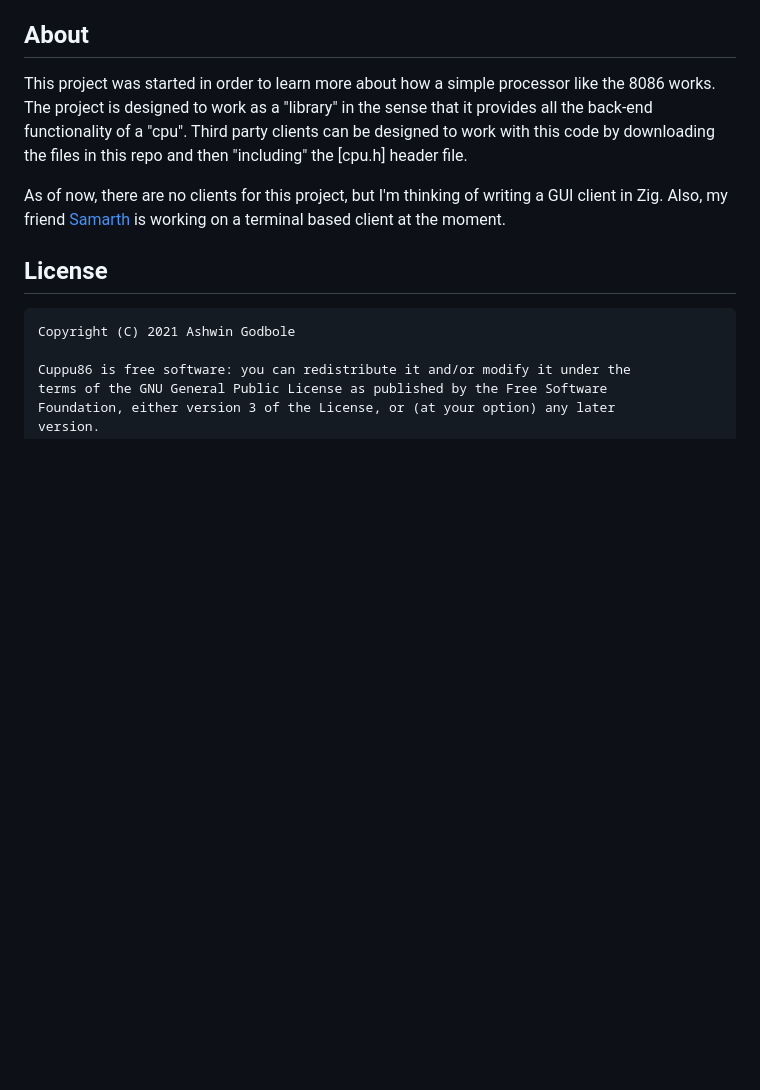
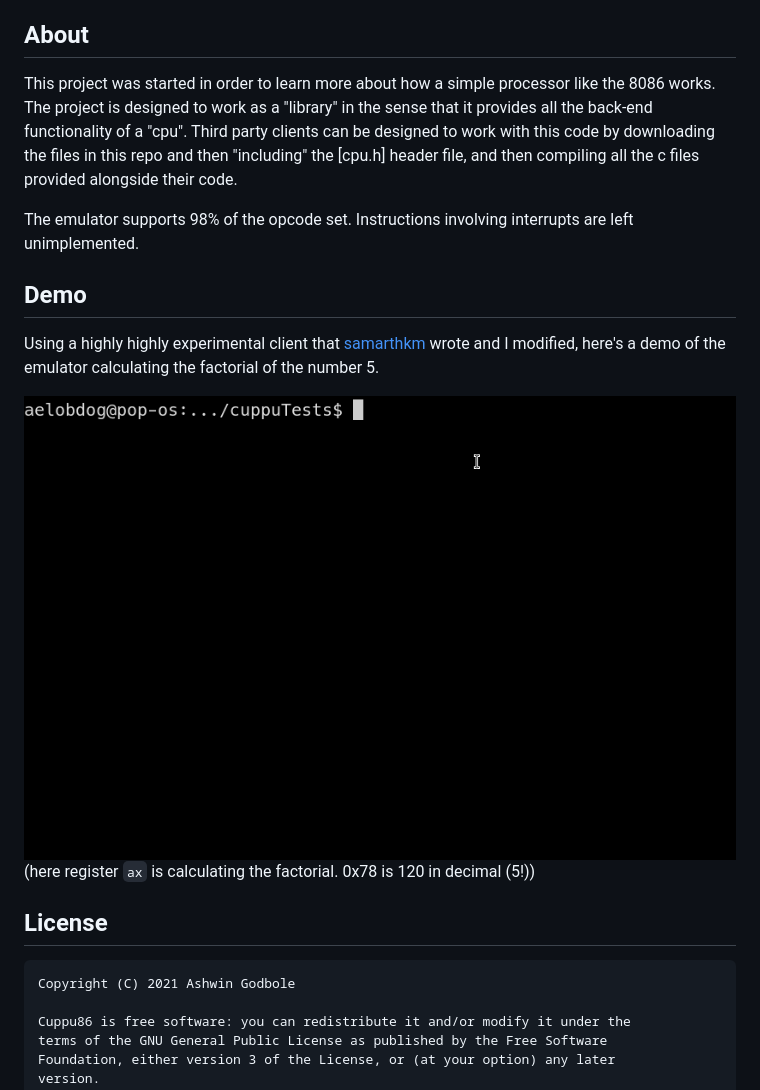
Before and after one commit to aelobdog/cuppu86, a Markdown page: README.md, the part around the change. GitHub-like rendering; pictures changed too: docs/factorial.gif (added); blank space fills up the shorter version.

```diff
--- a/README.md
+++ b/README.md
@@ -6,9 +6,16 @@
 Cuppu86 is an 8086 emulator backend written in C89.
 
 ## About
-This project was started in order to learn more about how a simple processor like the 8086 works. The project is designed to work as a "library" in the sense that it provides all the back-end functionality of a "cpu". Third party clients can be designed to work with this code by downloading the files in this repo and then "including" the [cpu.h] header file.
+This project was started in order to learn more about how a simple processor like the 8086 works. The project is designed to work as a "library" in the sense that it provides all the back-end functionality of a "cpu". Third party clients can be designed to work with this code by downloading the files in this repo and then "including" the [cpu.h] header file, and then compiling all the c files provided alongside their code.
 
-As of now, there are no clients for this project, but I'm thinking of writing a GUI client in Zig. Also, my friend [Samarth](https://github.com/samarthkm) is working on a terminal based client at the moment.
+The emulator supports 98% of the opcode set. Instructions involving interrupts are left unimplemented.
+
+## Demo
+Using a highly highly experimental client that [samarthkm](https://github.com/samarthkm) wrote and I modified, here's a demo of the emulator calculating the factorial of the number 5.
+
+<img src="./docs/factorial.gif" alt="Cuppu86 Demo"/>
+
+(here register `ax` is calculating the factorial. 0x78 is 120 in decimal (5!))
 
 ## License
     Copyright (C) 2021 Ashwin Godbole
```
Also changed, not shown: 17 other files.
